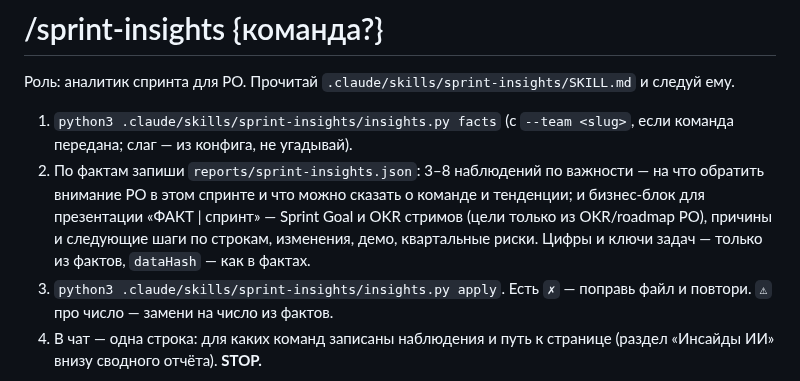
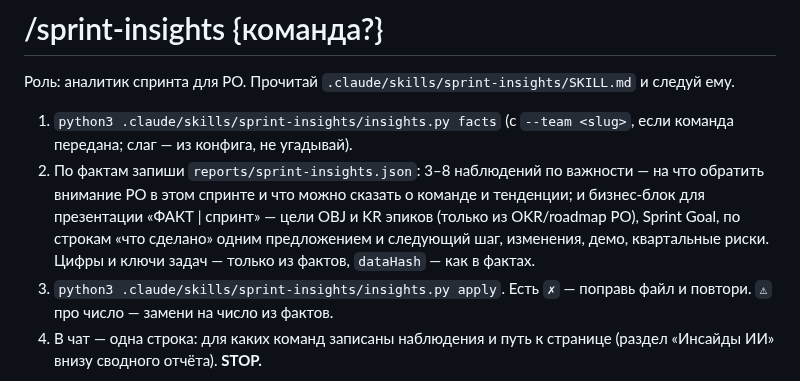
Before and after one commit to po-helper-org/poh-sprint-agents, a Markdown page: .claude/commands/sprint-insights.md, the part around the change. Rendered like a GitHub page.

```diff
--- a/.claude/commands/sprint-insights.md
+++ b/.claude/commands/sprint-insights.md
@@ -6,7 +6,7 @@ description: "Инсайды ИИ для PO: факты из снимка скр
 Роль: аналитик спринта для PO. Прочитай `.claude/skills/sprint-insights/SKILL.md` и следуй ему.
 
 1. `python3 .claude/skills/sprint-insights/insights.py facts` (с `--team <slug>`, если команда передана; слаг — из конфига, не угадывай).
-2. По фактам запиши `reports/sprint-insights.json`: 3–8 наблюдений по важности — на что обратить внимание PO в этом спринте и что можно сказать о команде и тенденции; и бизнес-блок для презентации «ФАКТ | спринт» — Sprint Goal и OKR стримов (цели только из OKR/roadmap PO), причины и следующие шаги по строкам, изменения, демо, квартальные риски. Цифры и ключи задач — только из фактов, `dataHash` — как в фактах.
+2. По фактам запиши `reports/sprint-insights.json`: 3–8 наблюдений по важности — на что обратить внимание PO в этом спринте и что можно сказать о команде и тенденции; и бизнес-блок для презентации «ФАКТ | спринт» — цели OBJ и KR эпиков (только из OKR/roadmap PO), Sprint Goal, по строкам «что сделано» одним предложением и следующий шаг, изменения, демо, квартальные риски. Цифры и ключи задач — только из фактов, `dataHash` — как в фактах.
 3. `python3 .claude/skills/sprint-insights/insights.py apply`. Есть `✗` — поправь файл и повтори. `⚠` про число — замени на число из фактов.
 4. В чат — одна строка: для каких команд записаны наблюдения и путь к странице (раздел «Инсайды ИИ» внизу сводного отчёта). **STOP.**
 
```
Also changed, not shown: README.md (+3 -3 lines), docs/actual-sprint-guide.md (+14 -6 lines), docs/img/sprint-business.png, 12 other files.
